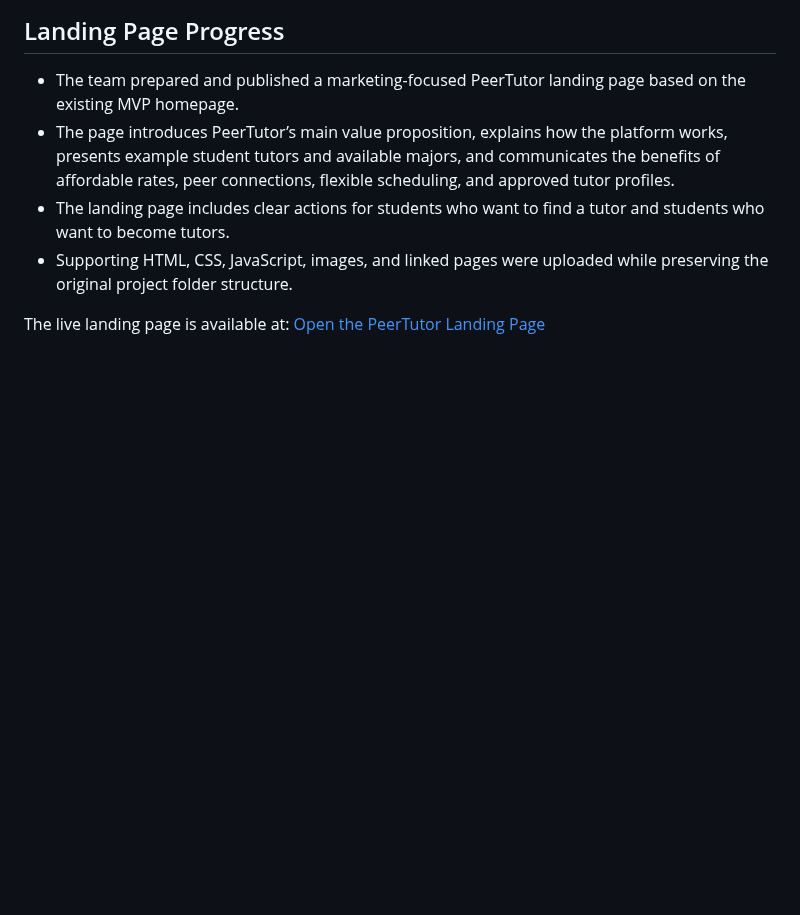
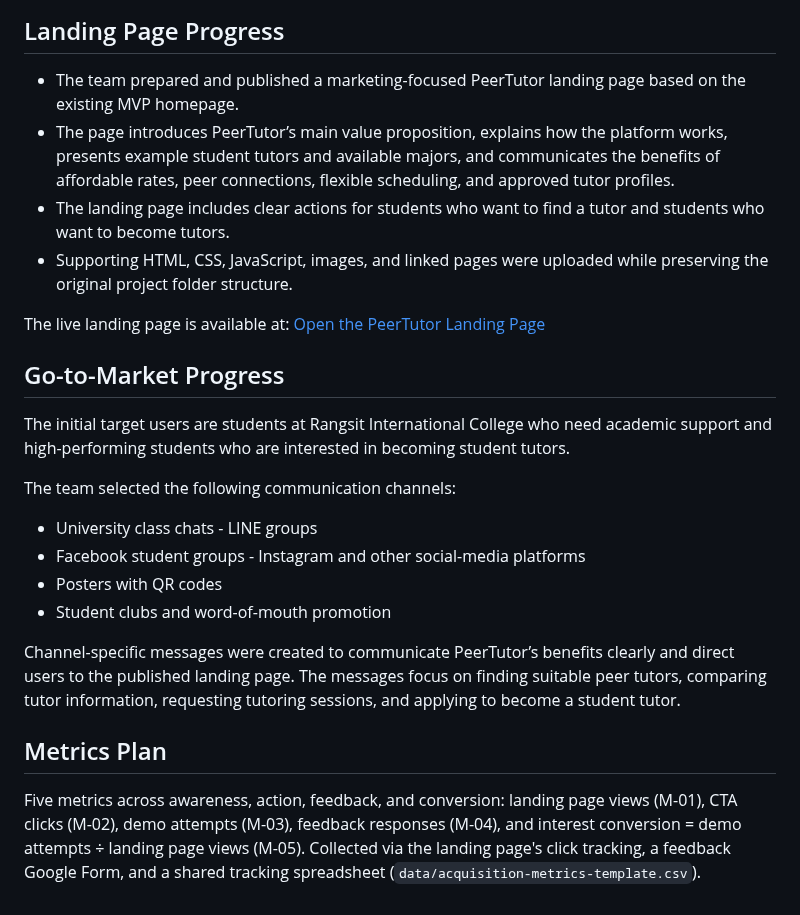
Before and after one commit to TSWT-5304/ICT105-TechTitans-MVP, a Markdown page: docs/weekly-logbook.md, the part around the change. GitHub-like rendering; blank space fills up the shorter version.

Commit message:
Update weekly-logbook.md
Add Go-to-Market progress

```diff
--- a/docs/weekly-logbook.md
+++ b/docs/weekly-logbook.md
@@ -644,3 +644,22 @@ PeerTutor – Student-to-Student Tutoring Marketplace
 - Supporting HTML, CSS, JavaScript, images, and linked pages were uploaded while preserving the original project folder structure.
 
 The live landing page is available at: [Open the PeerTutor Landing Page](https://tswt-5304.github.io/ICT105-TechTitans-MVP/landing-page/html/index.html)
+
+## Go-to-Market Progress
+The initial target users are students at Rangsit International College who need academic support and high-performing students who are interested in becoming student tutors.
+
+The team selected the following communication channels:
+- University class chats - LINE groups
+- Facebook student groups - Instagram and other social-media platforms
+- Posters with QR codes
+- Student clubs and word-of-mouth promotion
+
+Channel-specific messages were created to communicate PeerTutor’s benefits clearly and direct users to the published landing page. The messages focus on finding suitable peer tutors, comparing tutor information, requesting tutoring sessions, and applying to become a student tutor.
+
+## Metrics Plan
+Five metrics across awareness, action, feedback, and conversion: landing page views
+(M-01), CTA clicks
+(M-02), demo attempts
+(M-03), feedback responses
+(M-04), and interest conversion = demo attempts ÷ landing page views
+(M-05). Collected via the landing page's click tracking, a feedback Google Form, and a shared tracking spreadsheet (`data/acquisition-metrics-template.csv`).
```
